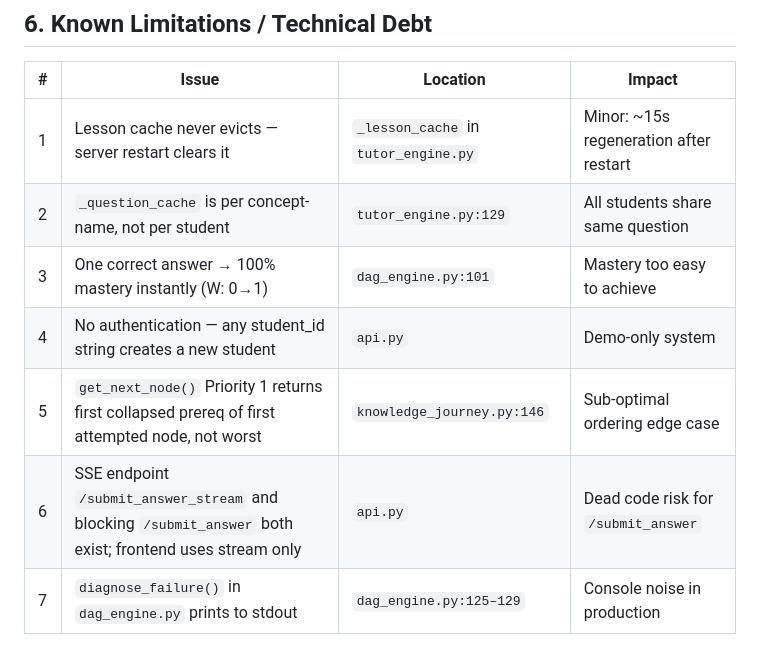
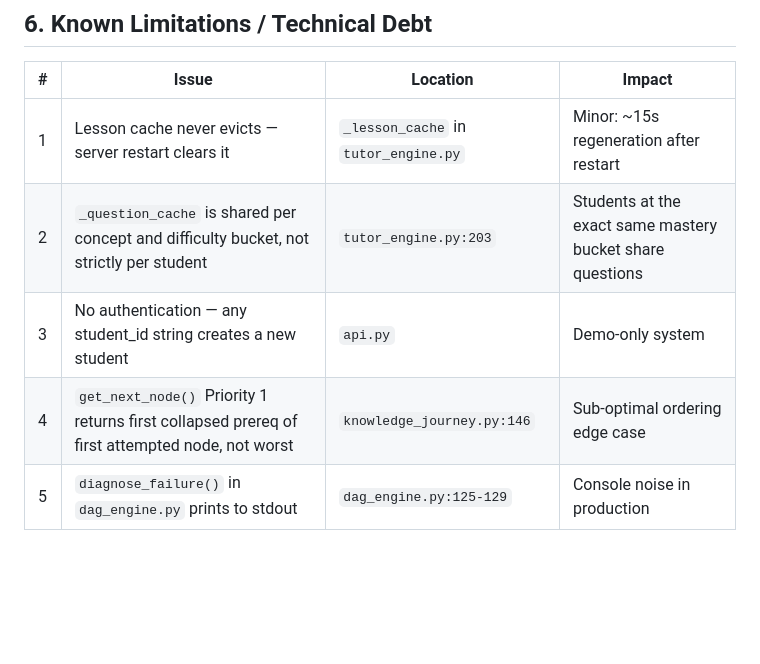
Before and after one commit to cyh0214/CDM-Engine, a Markdown page: CURRENT_SYSTEM_STATE.md, the part around one of its changes. GitHub-like rendering; blank space fills up the shorter version.

```diff
--- a/CURRENT_SYSTEM_STATE.md
+++ b/CURRENT_SYSTEM_STATE.md
@@ -481,9 +481,7 @@ Called after: lesson load, question load, feedback panel population.
 | # | Issue | Location | Impact |
 |---|---|---|---|
 | 1 | Lesson cache never evicts — server restart clears it | `_lesson_cache` in `tutor_engine.py` | Minor: ~15s regeneration after restart |
-| 2 | `_question_cache` is per concept-name, not per student | `tutor_engine.py:129` | All students share same question |
-| 3 | One correct answer → 100% mastery instantly (W: 0→1) | `dag_engine.py:101` | Mastery too easy to achieve |
-| 4 | No authentication — any student_id string creates a new student | `api.py` | Demo-only system |
-| 5 | `get_next_node()` Priority 1 returns first collapsed prereq of first attempted node, not worst | `knowledge_journey.py:146` | Sub-optimal ordering edge case |
-| 6 | SSE endpoint `/submit_answer_stream` and blocking `/submit_answer` both exist; frontend uses stream only | `api.py` | Dead code risk for `/submit_answer` |
-| 7 | `diagnose_failure()` in `dag_engine.py` prints to stdout | `dag_engine.py:125–129` | Console noise in production |
+| 2 | `_question_cache` is shared per concept and difficulty bucket, not strictly per student | `tutor_engine.py:203` | Students at the exact same mastery bucket share questions |
+| 3 | No authentication — any student_id string creates a new student | `api.py` | Demo-only system |
+| 4 | `get_next_node()` Priority 1 returns first collapsed prereq of first attempted node, not worst | `knowledge_journey.py:146` | Sub-optimal ordering edge case |
+| 5 | `diagnose_failure()` in `dag_engine.py` prints to stdout | `dag_engine.py:125-129` | Console noise in production |
```
Also changed, not shown: other parts of CURRENT_SYSTEM_STATE.md (+14 -14 lines).
